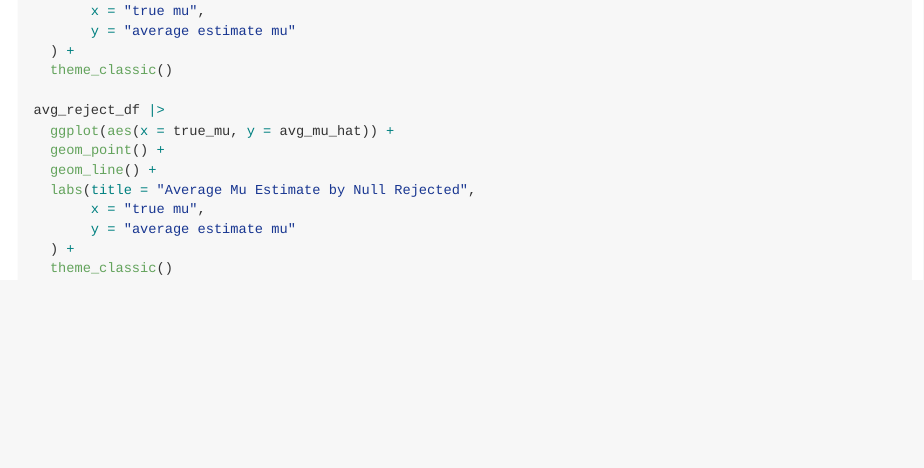
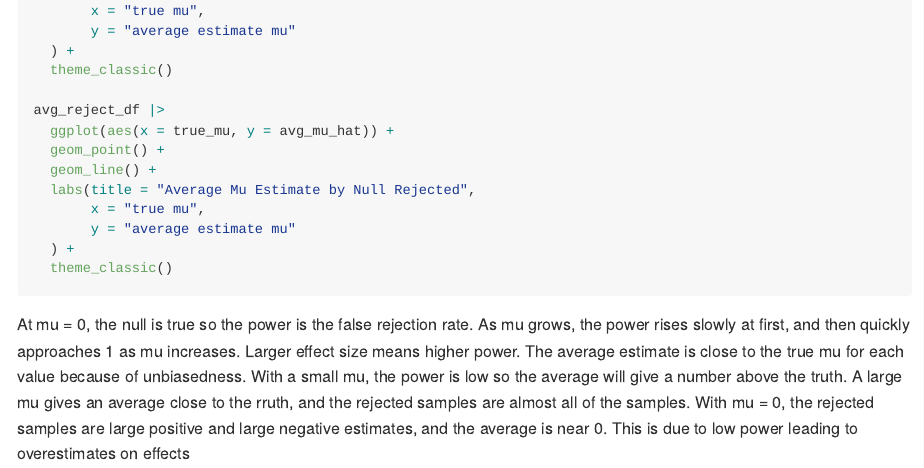
Before and after one commit to saavarni/p8105_hw5_sc6036, an R Markdown document (p8105_hw5_sc6036.Rmd): the page in a window 1100 px wide, from 3470 px down. Rendered offline with R 4.5, knitr and Pandoc, with nearby package versions; the code chunks are not run, so their results and figures are left out.

Commit message:
finishing explanation

````diff
--- a/p8105_hw5_sc6036.Rmd
+++ b/p8105_hw5_sc6036.Rmd
@@ -182,3 +182,6 @@ avg_reject_df |>
   ) +
   theme_classic()
 ```
+
+At mu = 0, the null is true so the power is the false rejection rate. As mu grows, the power rises slowly at first, and then quickly approaches 1 as mu increases. Larger effect size means higher power.
+The average estimate is close to the true mu for each value because of unbiasedness. With a small mu, the power is low so the average will give a number above the truth. A large mu gives an average close to the rruth, and the rejected samples are almost all of the samples. With mu = 0, the rejected samples are large positive and large negative estimates, and the average is near 0. This is due to low power leading to overestimates on effects
````
